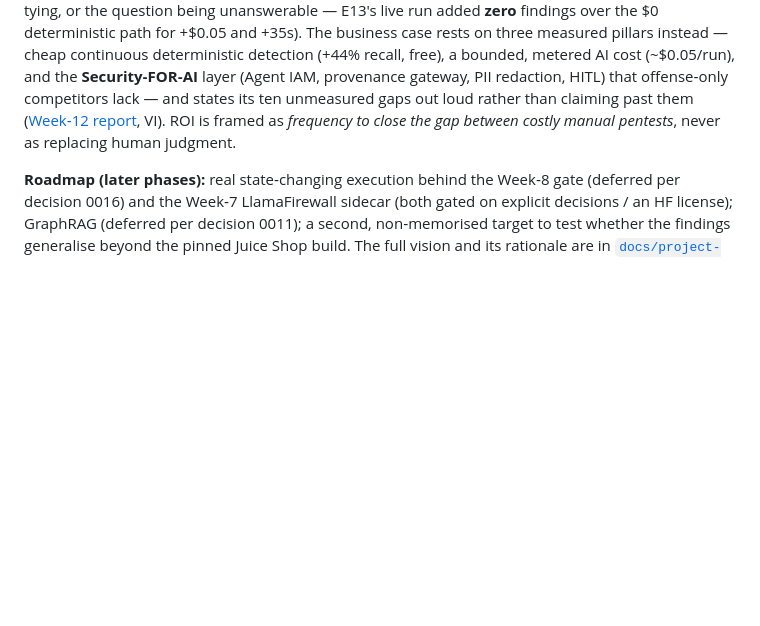
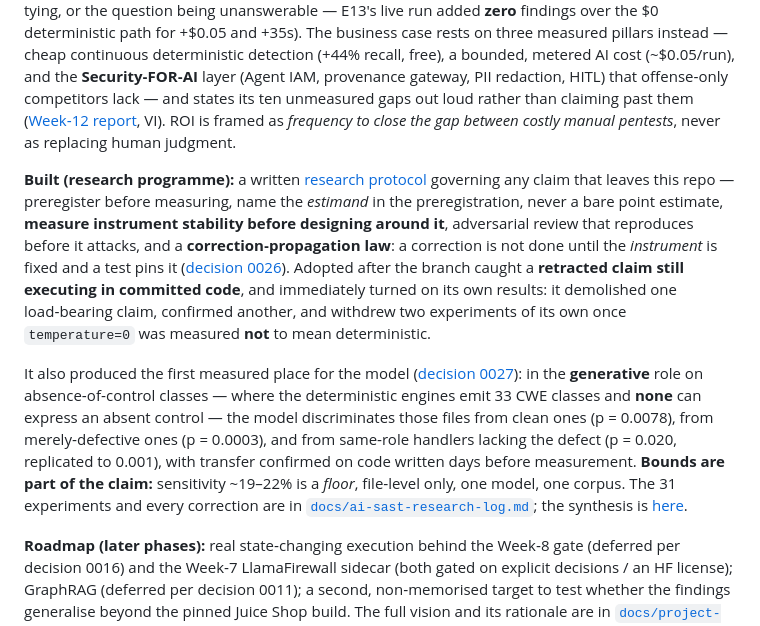
Before and after one commit to manhquydev/sentinel-security-platform, a Markdown page: README.md, the part around the change. Rendered like a GitHub page; blank space fills up the shorter version.

Commit message:
docs: surface the research protocol and generative-role finding in the README
The README described Weeks 1-12 but not the programme that governs how any claim
here is made, nor the one measured place the model has. Both are load-bearing for
a reader deciding what to trust in this repository.

```diff
--- a/README.md
+++ b/README.md
@@ -236,6 +236,27 @@ lack — and states its ten unmeasured gaps out loud rather than claiming past t
 ([Week‑12 report](docs/2026-07-26_NguyenManhQuy_Week12.md), VI). ROI is framed as *frequency to close the
 gap between costly manual pentests*, never as replacing human judgment.
 
+**Built (research programme):** a written [research protocol](docs/research-protocol.md) governing any
+claim that leaves this repo — preregister before measuring, name the *estimand* in the preregistration,
+never a bare point estimate, **measure instrument stability before designing around it**, adversarial
+review that reproduces before it attacks, and a **correction‑propagation law**: a correction is not done
+until the *instrument* is fixed and a test pins it
+([decision 0026](docs/decisions/0026-research-claims-are-governed-by-a-written-protocol-and-corrections-must-reach-the-instrument.md)).
+Adopted after the branch caught a **retracted claim still executing in committed code**, and immediately
+turned on its own results: it demolished one load‑bearing claim, confirmed another, and withdrew two
+experiments of its own once `temperature=0` was measured **not** to mean deterministic.
+
+It also produced the first measured place for the model
+([decision 0027](docs/decisions/0027-the-llm-belongs-in-the-generative-role-on-absence-of-control-classes.md)):
+in the **generative** role on absence‑of‑control classes — where the deterministic engines emit 33 CWE
+classes and **none** can express an absent control — the model discriminates those files from clean ones
+(p = 0.0078), from merely‑defective ones (p = 0.0003), and from same‑role handlers lacking the defect
+(p = 0.020, replicated to 0.001), with transfer confirmed on code written days before measurement.
+**Bounds are part of the claim:** sensitivity ~19–22% is a *floor*, file‑level only, one model, one
+corpus. The 31 experiments and every correction are in
+[`docs/ai-sast-research-log.md`](docs/ai-sast-research-log.md); the synthesis is
+[here](docs/plans/reports/2026-07-26-what-this-lab-learned-about-ai-in-security.md).
+
 **Roadmap (later phases):** real state‑changing execution behind the Week‑8 gate (deferred per
 decision 0016) and the Week‑7 LlamaFirewall sidecar (both gated on explicit decisions / an HF
 license); GraphRAG (deferred per decision 0011); a second, non‑memorised target to test whether the
```
